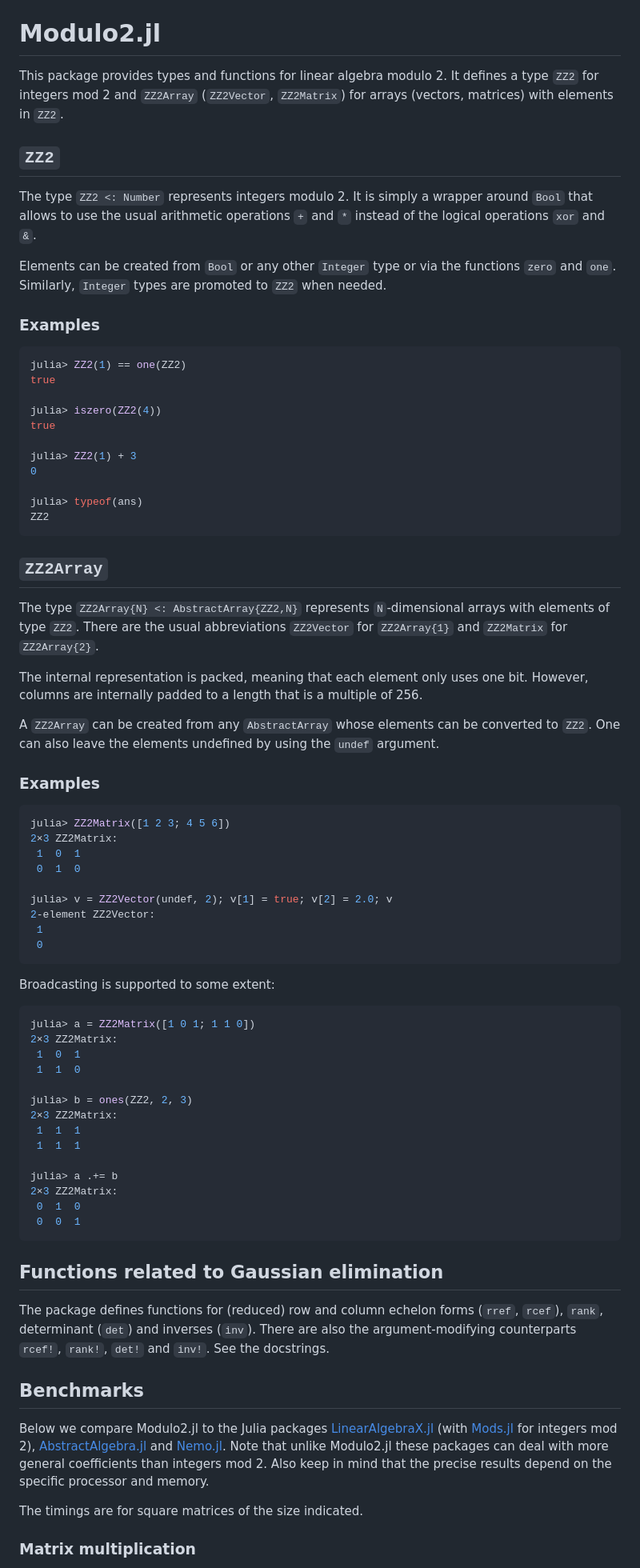
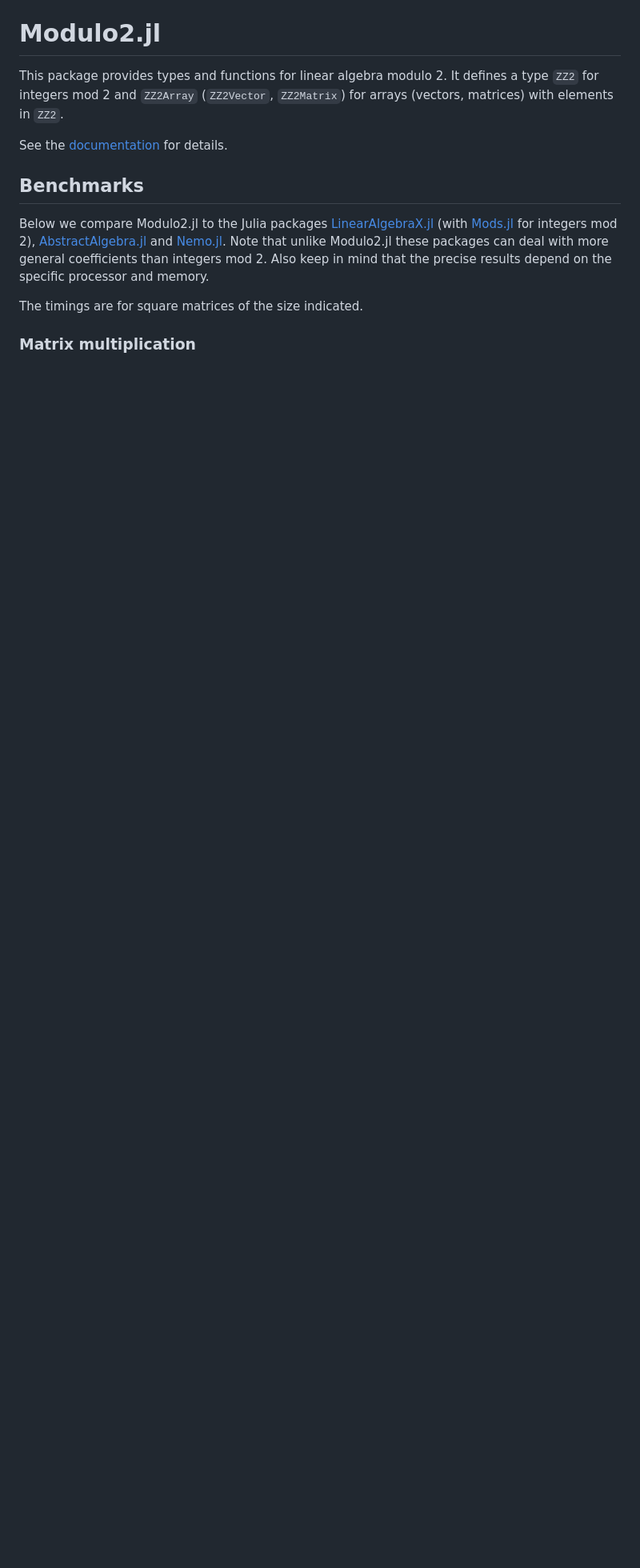
Before and after one commit to matthias314/Modulo2.jl, a Markdown page: README.md, the part around the change. Shown at 80% size. Rendered like a GitHub page; blank space fills up the shorter version.

Commit message:
refer from README file to web documentation

````diff
--- a/README.md
+++ b/README.md
@@ -4,77 +4,7 @@ This package provides types and functions for linear algebra modulo 2.
 It defines a type `ZZ2` for integers mod 2 and `ZZ2Array` (`ZZ2Vector`, `ZZ2Matrix`)
 for arrays (vectors, matrices) with elements in `ZZ2`.
 
-## `ZZ2`
-
-The type `ZZ2 <: Number` represents integers modulo 2. It is simply a wrapper around `Bool`
-that allows to use the usual arithmetic operations `+` and `*` instead of the logical
-operations `xor` and `&`.
-
-Elements can be created from `Bool` or any other `Integer` type or via the functions `zero` and `one`.
-Similarly, `Integer` types are promoted to `ZZ2` when needed.
-
-### Examples
-```julia
-julia> ZZ2(1) == one(ZZ2)
-true
-
-julia> iszero(ZZ2(4))
-true
-
-julia> ZZ2(1) + 3
-0
-
-julia> typeof(ans)
-ZZ2
-```
-
-## `ZZ2Array`
-
-The type `ZZ2Array{N} <: AbstractArray{ZZ2,N}` represents `N`-dimensional arrays with elements of type `ZZ2`.
-There are the usual abbreviations `ZZ2Vector` for `ZZ2Array{1}` and `ZZ2Matrix` for `ZZ2Array{2}`.
-
-The internal representation is packed, meaning that each element only uses one bit.
-However, columns are internally padded to a length that is a multiple of 256.
-
-A `ZZ2Array` can be created from any `AbstractArray` whose elements can be converted to `ZZ2`.
-One can also leave the elements undefined by using the `undef` argument.
-
-### Examples
-```julia
-julia> ZZ2Matrix([1 2 3; 4 5 6])
-2×3 ZZ2Matrix:
- 1  0  1
- 0  1  0
-
-julia> v = ZZ2Vector(undef, 2); v[1] = true; v[2] = 2.0; v
-2-element ZZ2Vector:
- 1
- 0
-```
-
-Broadcasting is supported to some extent:
-```julia
-julia> a = ZZ2Matrix([1 0 1; 1 1 0])
-2×3 ZZ2Matrix:
- 1  0  1
- 1  1  0
-
-julia> b = ones(ZZ2, 2, 3)
-2×3 ZZ2Matrix:
- 1  1  1
- 1  1  1
-
-julia> a .+= b
-2×3 ZZ2Matrix:
- 0  1  0
- 0  0  1
-```
-
-## Functions related to Gaussian elimination
-
-The package defines functions for (reduced) row and column echelon forms (`rref`, `rcef`),
-`rank`, determinant (`det`) and inverses (`inv`). There are also the argument-modifying counterparts
-`rcef!`, `rank!`, `det!` and `inv!`. See the docstrings.
+See the [documentation](https://matthias314.github.io/Modulo2.jl/stable/) for details.
 
 ## Benchmarks
 
````
